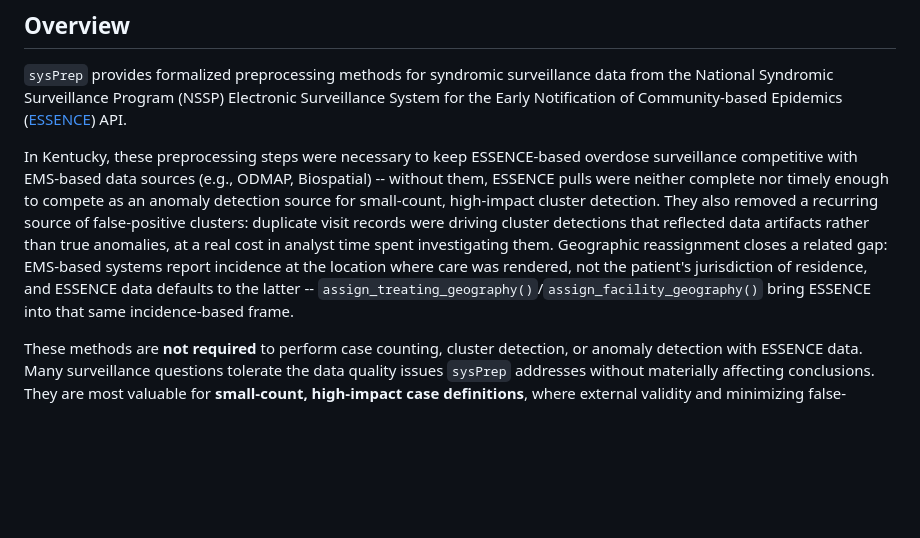
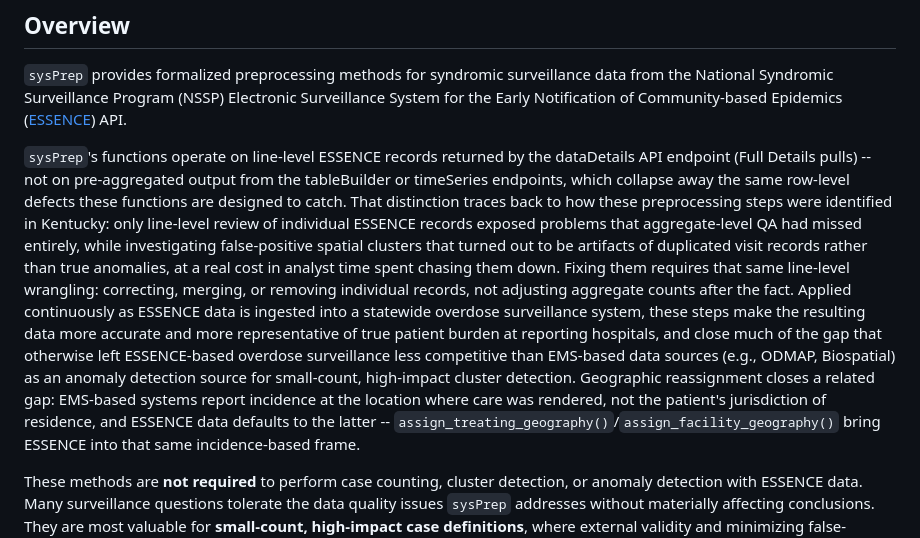
Before and after one commit to andrew-farrey/sysPrep, a Markdown page: README.md, the part around the change. GitHub-like rendering; blank space fills up the shorter version.

```diff
--- a/README.md
+++ b/README.md
@@ -13,18 +13,29 @@ surveillance data from the National Syndromic Surveillance Program (NSSP)
 Electronic Surveillance System for the Early Notification of
 Community-based Epidemics ([ESSENCE](https://www.cdc.gov/nssp/)) API.
 
-In Kentucky, these preprocessing steps were necessary to keep
-ESSENCE-based overdose surveillance competitive with EMS-based data
-sources (e.g., ODMAP, Biospatial) -- without them, ESSENCE pulls were
-neither complete nor timely enough to compete as an anomaly detection
-source for small-count, high-impact cluster detection. They also
-removed a recurring source of false-positive clusters: duplicate visit
-records were driving cluster detections that reflected data artifacts
-rather than true anomalies, at a real cost in analyst time spent
-investigating them. Geographic reassignment closes a related gap: EMS-based
-systems report incidence at the location where care was rendered, not the
-patient's jurisdiction of residence, and ESSENCE data defaults to the
-latter -- `assign_treating_geography()`/`assign_facility_geography()` bring
+`sysPrep`'s functions operate on line-level ESSENCE records returned by
+the dataDetails API endpoint (Full Details pulls) -- not on pre-aggregated
+output from the tableBuilder or timeSeries endpoints, which collapse away
+the same row-level defects these functions are designed to catch. That
+distinction traces back to how these preprocessing steps were identified
+in Kentucky: only line-level review of individual ESSENCE records exposed
+problems that aggregate-level QA had missed entirely, while investigating
+false-positive spatial clusters that turned out to be artifacts of
+duplicated visit records rather than true anomalies, at a real cost in
+analyst time spent chasing them down. Fixing them requires that same
+line-level wrangling: correcting, merging, or removing individual
+records, not adjusting aggregate counts after the fact. Applied
+continuously as ESSENCE data is
+ingested into a statewide overdose surveillance system, these steps make
+the resulting data more accurate and more representative of true patient
+burden at reporting hospitals, and close much of the gap that otherwise
+left ESSENCE-based overdose surveillance less competitive than EMS-based
+data sources (e.g., ODMAP, Biospatial) as an anomaly detection source for
+small-count, high-impact cluster detection. Geographic reassignment
+closes a related gap: EMS-based systems report incidence at the location
+where care was rendered, not the patient's jurisdiction of residence, and
+ESSENCE data defaults to the latter --
+`assign_treating_geography()`/`assign_facility_geography()` bring
 ESSENCE into that same incidence-based frame.
 
 These methods are **not required** to perform case counting, cluster
```
